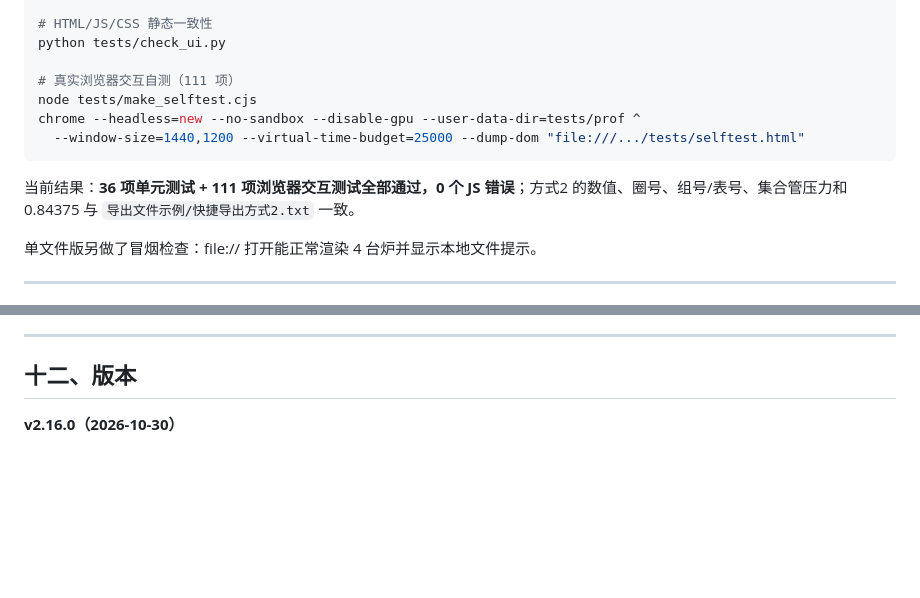
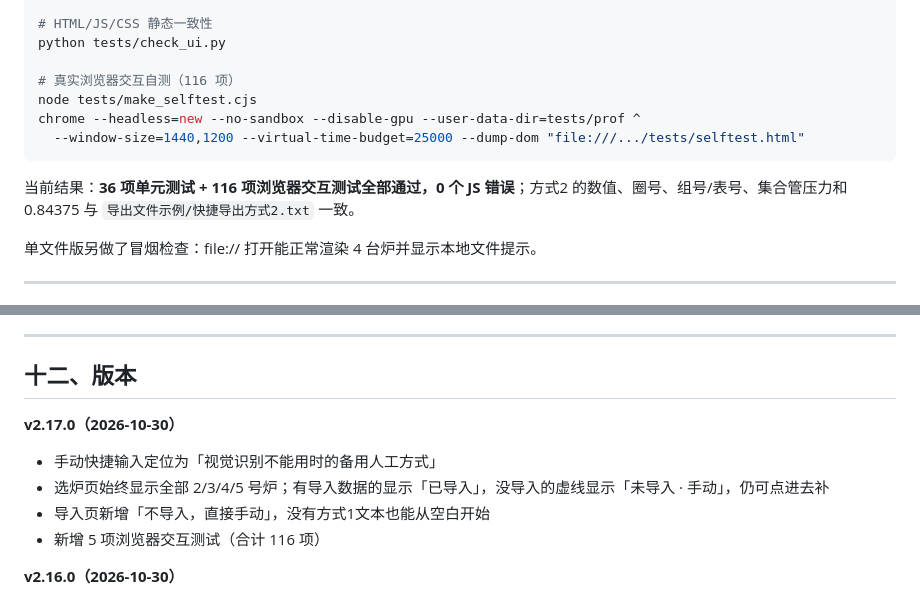
Before and after one commit to hanhaicangnan99/heater-venturi-reader, a Markdown page: README.md, 2 parts joined by grey strips. Drawn GitHub-style; blank space fills up the shorter version.

````diff
--- a/README.md
+++ b/README.md
@@ -413,13 +416,13 @@ node tests/make_singlefile.cjs
 # HTML/JS/CSS 静态一致性
 python tests/check_ui.py
 
-# 真实浏览器交互自测（111 项）
+# 真实浏览器交互自测（116 项）
 node tests/make_selftest.cjs
 chrome --headless=new --no-sandbox --disable-gpu --user-data-dir=tests/prof ^
   --window-size=1440,1200 --virtual-time-budget=25000 --dump-dom "file:///.../tests/selftest.html"
 ```
 
-当前结果：**36 项单元测试 + 111 项浏览器交互测试全部通过，0 个 JS 错误**；方式2 的数值、圈号、组号/表号、集合管压力和 0.84375 与 `导出文件示例/快捷导出方式2.txt` 一致。
+当前结果：**36 项单元测试 + 116 项浏览器交互测试全部通过，0 个 JS 错误**；方式2 的数值、圈号、组号/表号、集合管压力和 0.84375 与 `导出文件示例/快捷导出方式2.txt` 一致。
 
 单文件版另做了冒烟检查：file:// 打开能正常渲染 4 台炉并显示本地文件提示。
 
@@ -440,6 +443,13 @@ chrome --headless=new --no-sandbox --disable-gpu --user-data-dir=tests/prof ^
 ---
 
 ## 十二、版本
+
+**v2.17.0（2026-10-30）**
+
+- 手动快捷输入定位为「视觉识别不能用时的备用人工方式」
+- 选炉页始终显示全部 2/3/4/5 号炉；有导入数据的显示「已导入」，没导入的虚线显示「未导入 · 手动」，仍可点进去补
+- 导入页新增「不导入，直接手动」，没有方式1文本也能从空白开始
+- 新增 5 项浏览器交互测试（合计 116 项）
 
 **v2.16.0（2026-10-30）**
 
````
Also changed, not shown: other parts of README.md (+6 -3 lines), 交接报告_第二阶段.md (+10 -10 lines), docs/screenshot-quick-import.png, docs/screenshot-quick-mobile.png, docs/screenshot-quick-select.png, docs/screenshot-quick.png, 6 other files.
